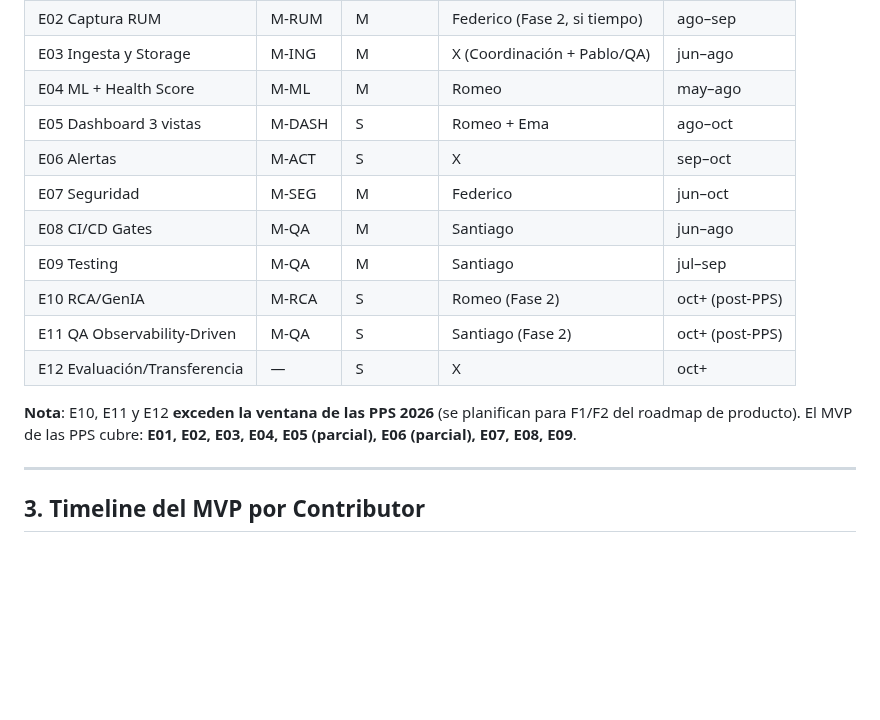
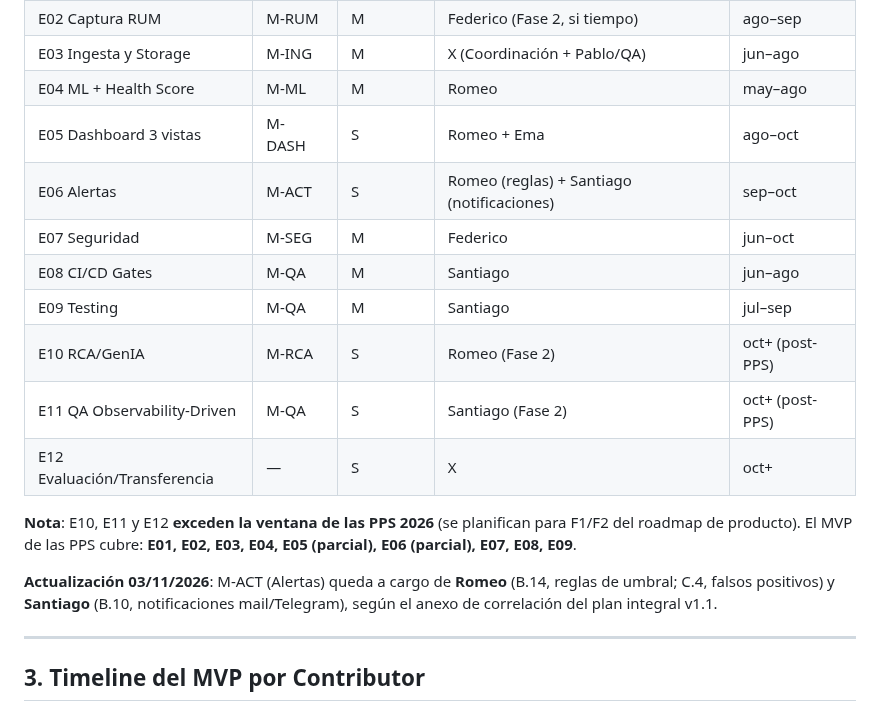
Before and after one commit to infraitgidas/intellops, a Markdown page: gestionProyecto/roadmap/roadmap-mvp-pps.md, the part around the change. GitHub-like rendering; blank space fills up the shorter version.

Commit message:
docs(roadmap): assign M-ACT alerts to Romeo and Santiago
The alerts module (B.14 threshold rules, B.10 notifications, C.4 false
positive review) had no owner in the EDT owner table. Aligns it with the
correlation annex of the integral plan v1.1.

```diff
--- a/gestionProyecto/roadmap/roadmap-mvp-pps.md
+++ b/gestionProyecto/roadmap/roadmap-mvp-pps.md
@@ -29,7 +29,7 @@ Las PPS 2026 tienen 3 restricciones duras:
 | E03 Ingesta y Storage | M-ING | M | X (Coordinación + Pablo/QA) | jun–ago |
 | E04 ML + Health Score | M-ML | M | Romeo | may–ago |
 | E05 Dashboard 3 vistas | M-DASH | S | Romeo + Ema | ago–oct |
-| E06 Alertas | M-ACT | S | X | sep–oct |
+| E06 Alertas | M-ACT | S | Romeo (reglas) + Santiago (notificaciones) | sep–oct |
 | E07 Seguridad | M-SEG | M | Federico | jun–oct |
 | E08 CI/CD Gates | M-QA | M | Santiago | jun–ago |
 | E09 Testing | M-QA | M | Santiago | jul–sep |
@@ -38,6 +38,8 @@ Las PPS 2026 tienen 3 restricciones duras:
 | E12 Evaluación/Transferencia | — | S | X | oct+ |
 
 **Nota**: E10, E11 y E12 **exceden la ventana de las PPS 2026** (se planifican para F1/F2 del roadmap de producto). El MVP de las PPS cubre: **E01, E02, E03, E04, E05 (parcial), E06 (parcial), E07, E08, E09**.
+
+**Actualización 03/11/2026**: M-ACT (Alertas) queda a cargo de **Romeo** (B.14, reglas de umbral; C.4, falsos positivos) y **Santiago** (B.10, notificaciones mail/Telegram), según el anexo de correlación del plan integral v1.1.
 
 ---
 
```
